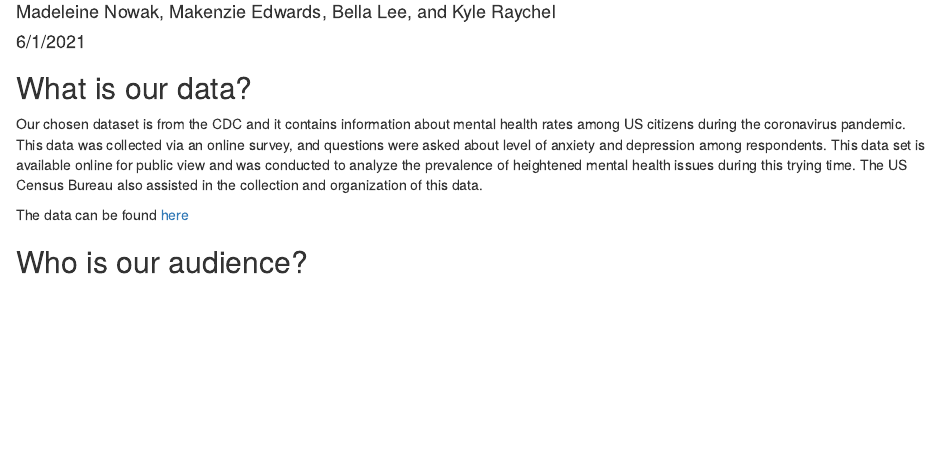
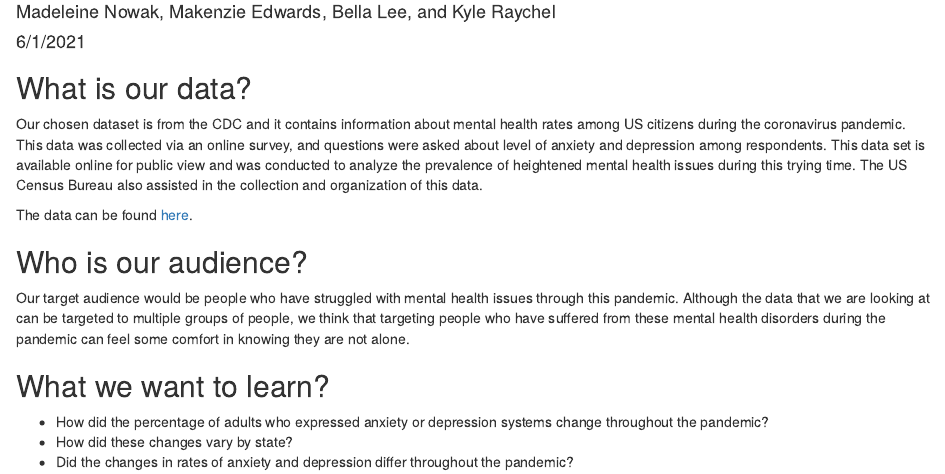
Before and after one commit to mnowak2-s/BG-Group-3-Final-Project, an R Markdown document (BG-3-Final-Project/DataIntro.Rmd): the page in a window 1100 px wide, from 70 px down. Rendered offline with R 4.5, knitr and Pandoc, with nearby package versions.

Commit message:
Finish intro markdown file

```diff
--- a/BG-3-Final-Project/DataIntro.Rmd
+++ b/BG-3-Final-Project/DataIntro.Rmd
@@ -8,6 +8,13 @@ output: html_document
 ## What is our data?
 Our chosen dataset is from the CDC and it contains information about mental health rates among US citizens during the coronavirus pandemic. This data was collected via an online survey, and questions were asked about level of anxiety and depression among respondents. This data set is available online for public view and was conducted to analyze the prevalence of heightened mental health issues during this trying time. The US Census Bureau also assisted in the collection and organization of this data.
 
-The data can be found [here](https://www.cdc.gov/nchs/covid19/pulse/mental-health.htm)
+The data can be found [here](https://www.cdc.gov/nchs/covid19/pulse/mental-health.htm).
 
 ## Who is our audience?
+Our target audience would be people who have struggled with mental
+health issues through this pandemic. Although the data that we are looking at can be targeted to multiple groups of people, we think that targeting people who have suffered from these mental health disorders during the pandemic can feel some comfort in knowing they are not alone.
+
+## What we want to learn?
+- How did the percentage of adults who expressed anxiety or depression systems change throughout the pandemic?
+- How did these changes vary by state?
+- Did the changes in rates of anxiety and depression differ throughout the pandemic?
```
